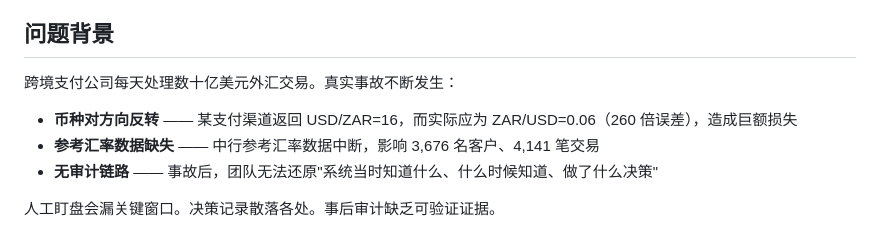
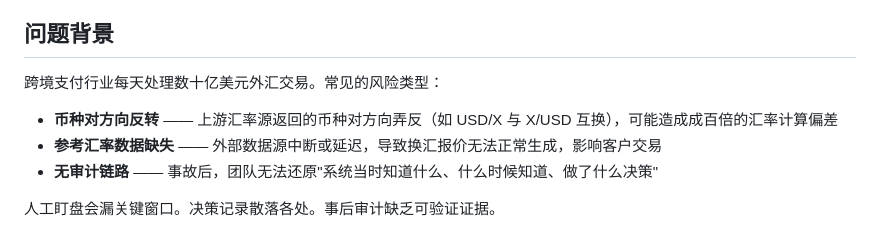
Before and after one commit to smallironman666/fx-risk-agent, a Markdown page: README.zh-CN.md, the part around the change. Rendered like a GitHub page.

```diff
--- a/README.zh-CN.md
+++ b/README.zh-CN.md
@@ -14,10 +14,10 @@
 
 ## 问题背景
 
-跨境支付公司每天处理数十亿美元外汇交易。真实事故不断发生：
+跨境支付行业每天处理数十亿美元外汇交易。常见的风险类型：
 
-- **币种对方向反转** —— 某支付渠道返回 USD/ZAR=16，而实际应为 ZAR/USD=0.06（260 倍误差），造成巨额损失
-- **参考汇率数据缺失** —— 中行参考汇率数据中断，影响 3,676 名客户、4,141 笔交易
+- **币种对方向反转** —— 上游汇率源返回的币种对方向弄反（如 USD/X 与 X/USD 互换），可能造成成百倍的汇率计算偏差
+- **参考汇率数据缺失** —— 外部数据源中断或延迟，导致换汇报价无法正常生成，影响客户交易
 - **无审计链路** —— 事故后，团队无法还原"系统当时知道什么、什么时候知道、做了什么决策"
 
 人工盯盘会漏关键窗口。决策记录散落各处。事后审计缺乏可验证证据。
```
Also changed, not shown: README.md (+3 -3 lines).
